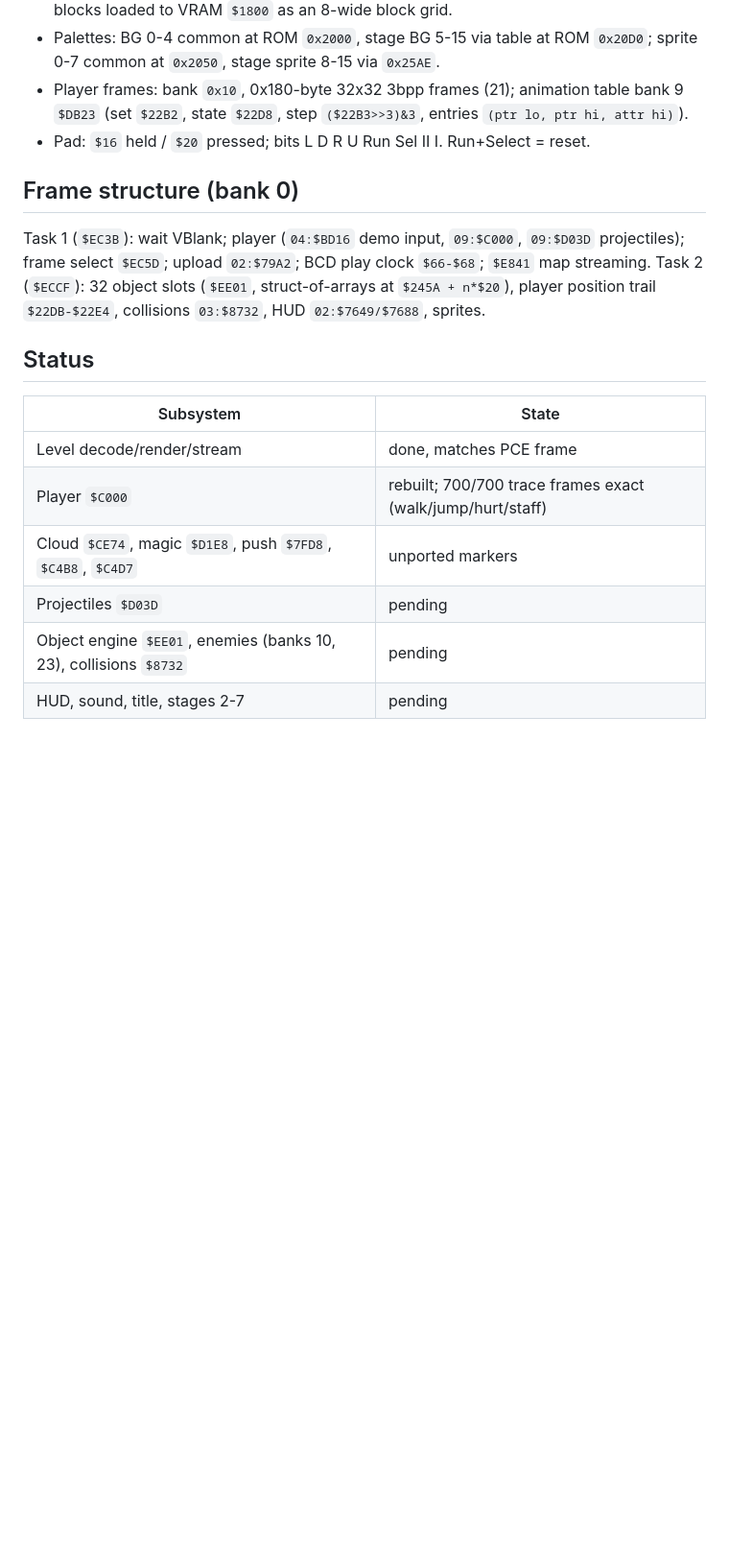
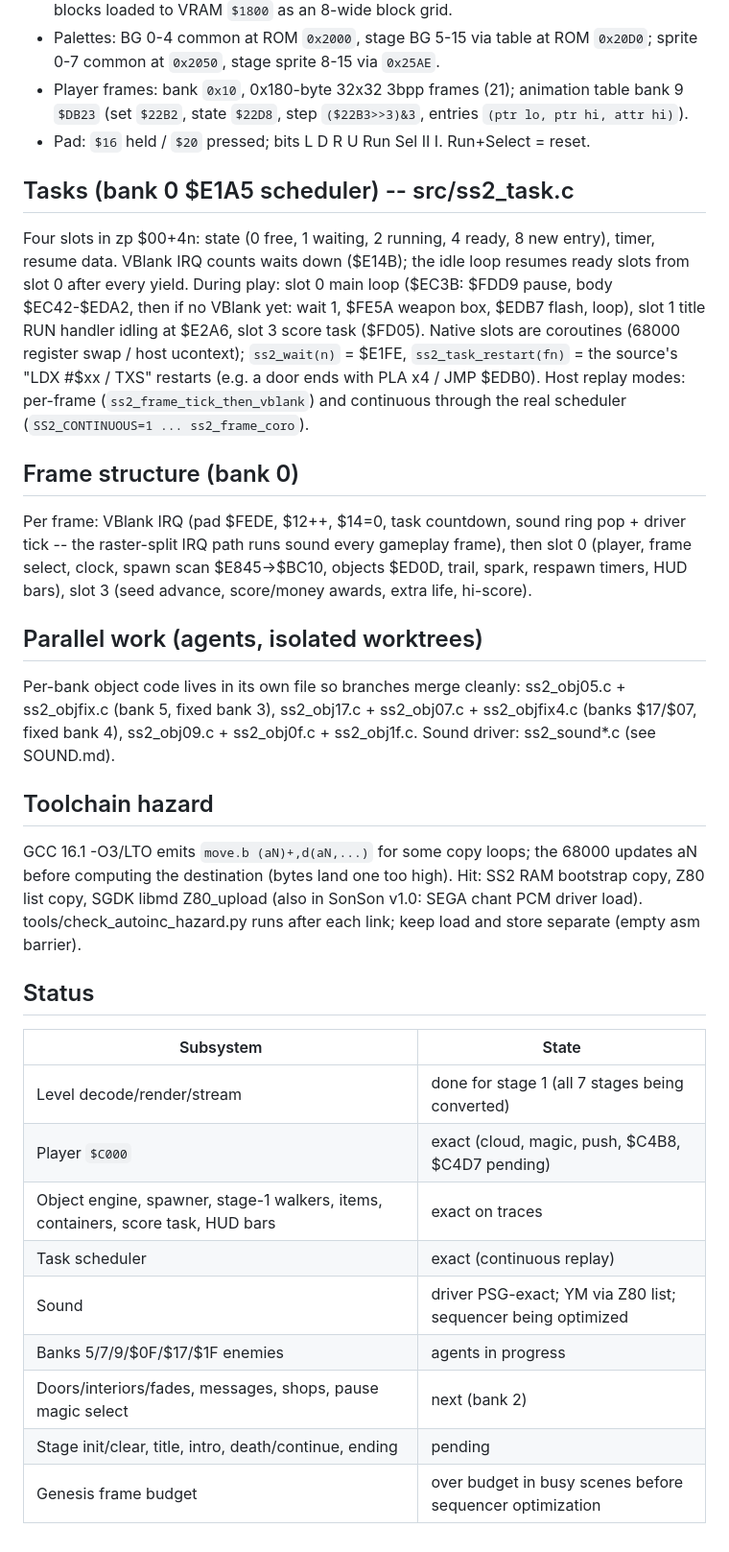
Before and after one commit to rester159/sonsonMD, a Markdown page: docs/ss2/PORT_NOTES.md, the part around the change. Shown at 96% size. GitHub-like rendering; blank space fills up the shorter version.

Commit message:
docs(ss2): scheduler, frame structure, agent split, toolchain hazard, status
Co-Authored-By: Claude Opus 5.5 <noreply@anthropic.com>

```diff
--- a/docs/ss2/PORT_NOTES.md
+++ b/docs/ss2/PORT_NOTES.md
@@ -60,21 +60,53 @@ SonSon via the game chooser (`src/game_select.c`).
   entries `(ptr lo, ptr hi, attr hi)`).
 * Pad: `$16` held / `$20` pressed; bits L D R U Run Sel II I. Run+Select = reset.
 
+## Tasks (bank 0 $E1A5 scheduler) -- src/ss2_task.c
+
+Four slots in zp $00+4n: state (0 free, 1 waiting, 2 running, 4 ready, 8
+new entry), timer, resume data. VBlank IRQ counts waits down ($E14B); the
+idle loop resumes ready slots from slot 0 after every yield. During play:
+slot 0 main loop ($EC3B: $FDD9 pause, body $EC42-$EDA2, then if no
+VBlank yet: wait 1, $FE5A weapon box, $EDB7 flash, loop), slot 1 title RUN
+handler idling at $E2A6, slot 3 score task ($FD05). Native slots are
+coroutines (68000 register swap / host ucontext); `ss2_wait(n)` = $E1FE,
+`ss2_task_restart(fn)` = the source's "LDX #$xx / TXS" restarts (e.g. a
+door ends with PLA x4 / JMP $EDB0). Host replay modes: per-frame
+(`ss2_frame_tick_then_vblank`) and continuous through the real scheduler
+(`SS2_CONTINUOUS=1 ... ss2_frame_coro`).
+
 ## Frame structure (bank 0)
 
-Task 1 (`$EC3B`): wait VBlank; player (`04:$BD16` demo input, `09:$C000`,
-`09:$D03D` projectiles); frame select `$EC5D`; upload `02:$79A2`; BCD play
-clock `$66-$68`; `$E841` map streaming. Task 2 (`$ECCF`): 32 object slots
-(`$EE01`, struct-of-arrays at `$245A + n*$20`), player position trail
-`$22DB-$22E4`, collisions `03:$8732`, HUD `02:$7649/$7688`, sprites.
+Per frame: VBlank IRQ (pad $FEDE, $12++, $14=0, task countdown, sound
+ring pop + driver tick -- the raster-split IRQ path runs sound every
+gameplay frame), then slot 0 (player, frame select, clock, spawn scan
+$E845->$BC10, objects $ED0D, trail, spark, respawn timers, HUD bars),
+slot 3 (seed advance, score/money awards, extra life, hi-score).
+
+## Parallel work (agents, isolated worktrees)
+
+Per-bank object code lives in its own file so branches merge cleanly:
+ss2_obj05.c + ss2_objfix.c (bank 5, fixed bank 3), ss2_obj17.c +
+ss2_obj07.c + ss2_objfix4.c (banks $17/$07, fixed bank 4), ss2_obj09.c +
+ss2_obj0f.c + ss2_obj1f.c. Sound driver: ss2_sound*.c (see SOUND.md).
+
+## Toolchain hazard
+
+GCC 16.1 -O3/LTO emits `move.b (aN)+,d(aN,...)` for some copy loops; the
+68000 updates aN before computing the destination (bytes land one too
+high). Hit: SS2 RAM bootstrap copy, Z80 list copy, SGDK libmd Z80_upload
+(also in SonSon v1.0: SEGA chant PCM driver load). tools/check_autoinc_hazard.py
+runs after each link; keep load and store separate (empty asm barrier).
 
 ## Status
 
 | Subsystem | State |
 | --- | --- |
-| Level decode/render/stream | done, matches PCE frame |
-| Player `$C000` | rebuilt; 700/700 trace frames exact (walk/jump/hurt/staff) |
-| Cloud `$CE74`, magic `$D1E8`, push `$7FD8`, `$C4B8`, `$C4D7` | unported markers |
-| Projectiles `$D03D` | pending |
-| Object engine `$EE01`, enemies (banks 10, 23), collisions `$8732` | pending |
-| HUD, sound, title, stages 2-7 | pending |
+| Level decode/render/stream | done for stage 1 (all 7 stages being converted) |
+| Player `$C000` | exact (cloud, magic, push, $C4B8, $C4D7 pending) |
+| Object engine, spawner, stage-1 walkers, items, containers, score task, HUD bars | exact on traces |
+| Task scheduler | exact (continuous replay) |
+| Sound | driver PSG-exact; YM via Z80 list; sequencer being optimized |
+| Banks 5/7/9/$0F/$17/$1F enemies | agents in progress |
+| Doors/interiors/fades, messages, shops, pause magic select | next (bank 2) |
+| Stage init/clear, title, intro, death/continue, ending | pending |
+| Genesis frame budget | over budget in busy scenes before sequencer optimization |
```
